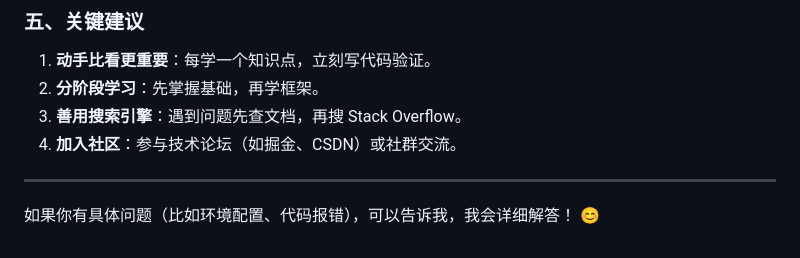
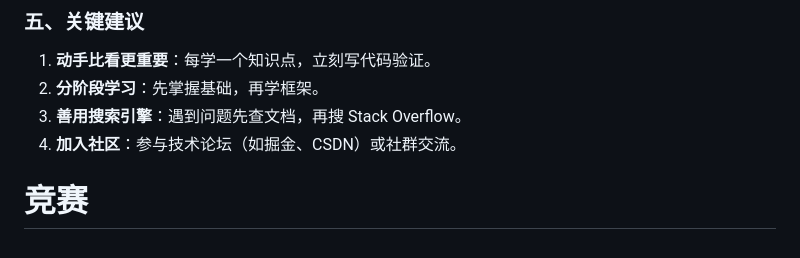
Before and after one commit to zzyss-marker/notes, a Markdown page: Notes.md, the part around the change. Rendered like a GitHub page.

Commit message:
2025年3月20日 20:48

```diff
--- a/Notes.md
+++ b/Notes.md
@@ -270,6 +270,5 @@ CTF题目通常分为以下几类，先了解它们的特点，找到兴趣方
 3. **善用搜索引擎**：遇到问题先查文档，再搜 Stack Overflow。
 4. **加入社区**：参与技术论坛（如掘金、CSDN）或社群交流。
 
----
 
-如果你有具体问题（比如环境配置、代码报错），可以告诉我，我会详细解答！ 😊
+# 竞赛
```
